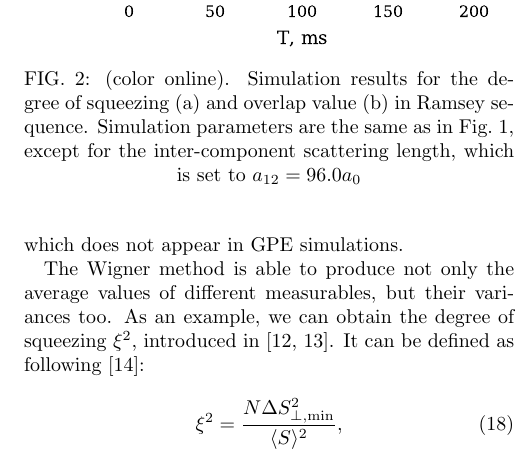
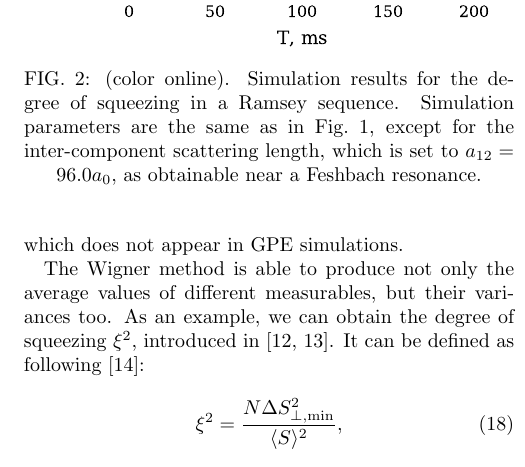
Before and after one commit to fjarri-attic/qsim_letter_2011, a LaTeX paper (qsim.tex): part of one column of page 4 of 4, cut so that both start at the same text. Compiled offline with pdfLaTeX.

Commit message:
qsim.tex: fixed wording in the caption of Fig. 1

```diff
--- a/qsim.tex
+++ b/qsim.tex
@@ -403,9 +403,10 @@ This is the effect of quantum noise, which does not appear in GPE simulations.
 	\includegraphics[width=8cm]{figures_generated/ramsey_squeezing.pdf}
 
 	\caption{(color online).
-	Simulation results for the degree of squeezing (a) and overlap value (b) in Ramsey sequence.
+	Simulation results for the degree of squeezing  in a Ramsey sequence.
 	Simulation parameters are the same as in~\figref{fig:visibility},
-	except for the inter-component scattering length, which is set to $a_{12} = 96.0 a_0$}
+	except for the inter-component scattering length, which is set to $a_{12} = 96.0 a_0$,
+	as obtainable near a Feshbach resonance. }
 
 	\label{fig:squeezing}
 \end{figure}
```
